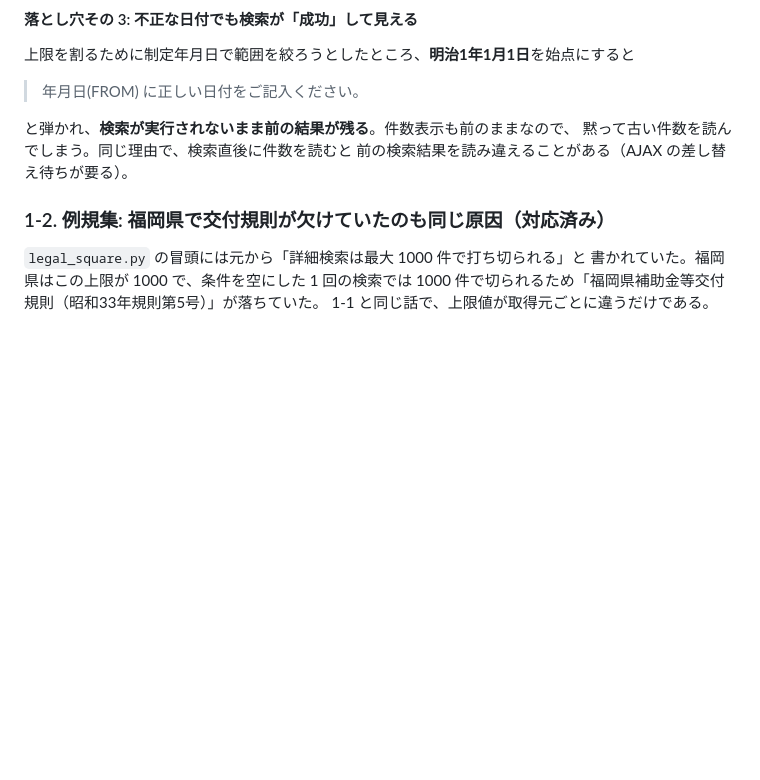
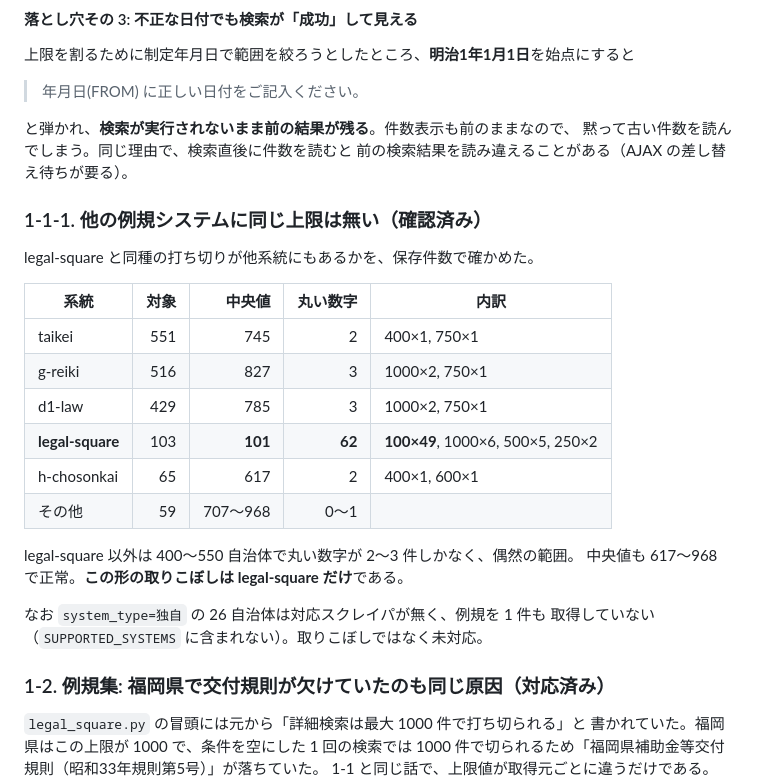
Before and after one commit to mimidesunya/miyabe-tools, a Markdown page: doc/collection-gap-survey.md, the part around the change. Rendered like a GitHub page; blank space fills up the shorter version.

Commit message:
Confirm the ordinance search cap is limited to legal-square
同じ形の打ち切りが他の例規システムにもあるかを保存件数で確かめた。
legal-square は 103 自治体中 62 が丸い数字（100 ちょうどが 49）で中央値 101。
他系統は 400〜550 自治体で丸い数字が 2〜3 件、中央値 617〜968 と正常だった。
この形の取りこぼしは legal-square だけである。

Co-Authored-By: Claude Opus 5 (1M context) <noreply@anthropic.com>
Claude-Session: https://claude.ai/code/session_01MHMQTjcX9Vndm2xLMPGrCW

```diff
--- a/doc/collection-gap-survey.md
+++ b/doc/collection-gap-survey.md
@@ -69,6 +69,25 @@
 と弾かれ、**検索が実行されないまま前の結果が残る**。件数表示も前のままなので、
 黙って古い件数を読んでしまう。同じ理由で、検索直後に件数を読むと
 前の検索結果を読み違えることがある（AJAX の差し替え待ちが要る）。
+
+### 1-1-1. 他の例規システムに同じ上限は無い（確認済み）
+
+legal-square と同種の打ち切りが他系統にもあるかを、保存件数で確かめた。
+
+| 系統 | 対象 | 中央値 | 丸い数字 | 内訳 |
+| --- | ---: | ---: | ---: | --- |
+| taikei | 551 | 745 | 2 | 400×1, 750×1 |
+| g-reiki | 516 | 827 | 3 | 1000×2, 750×1 |
+| d1-law | 429 | 785 | 3 | 1000×2, 750×1 |
+| **legal-square** | 103 | **101** | **62** | **100×49**, 1000×6, 500×5, 250×2 |
+| h-chosonkai | 65 | 617 | 2 | 400×1, 600×1 |
+| その他 | 59 | 707〜968 | 0〜1 | |
+
+legal-square 以外は 400〜550 自治体で丸い数字が 2〜3 件しかなく、偶然の範囲。
+中央値も 617〜968 で正常。**この形の取りこぼしは legal-square だけ**である。
+
+なお `system_type=独自` の 26 自治体は対応スクレイパが無く、例規を 1 件も
+取得していない（`SUPPORTED_SYSTEMS` に含まれない）。取りこぼしではなく未対応。
 
 ### 1-2. 例規集: 福岡県で交付規則が欠けていたのも同じ原因（**対応済み**）
 
```
